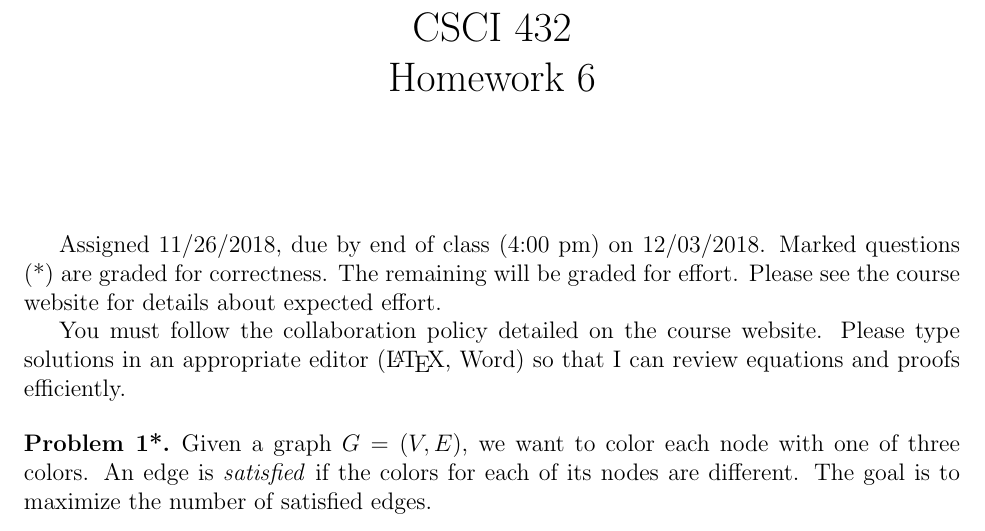
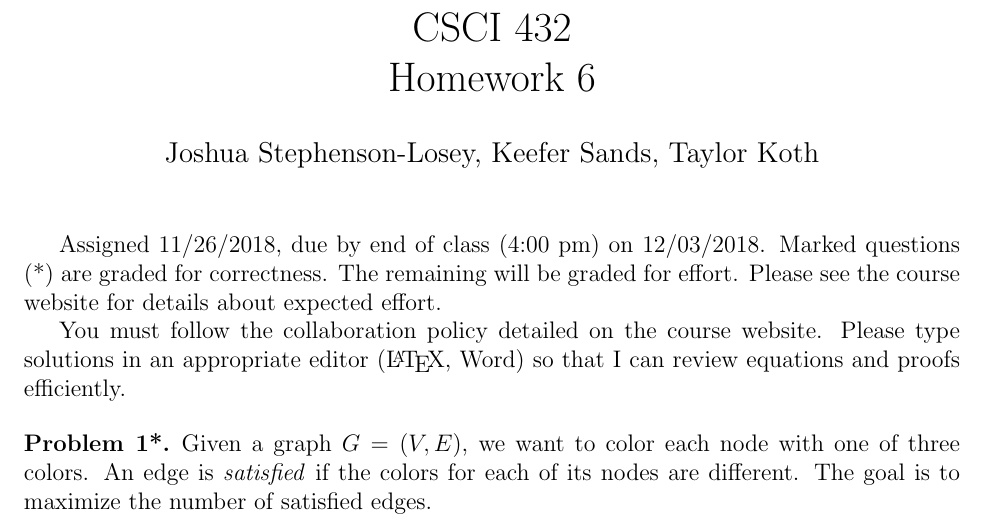
Before and after one commit to JDSL1996/Algo_HW_6, a LaTeX problem sheet (Homework6.tex): part of the page, cut so that both start at the same text. Compiled offline with pdfLaTeX.

Commit message:
Updates from ShareLaTeX

```diff
--- a/Homework6.tex
+++ b/Homework6.tex
@@ -7,6 +7,9 @@
 \usepackage{algorithm}
 \usepackage{graphicx}
 \floatname{algorithm}{}
+\author{Joshua Stephenson-Losey,
+Keefer Sands,
+Taylor Koth}
 
 \newcommand{\N}{\mathbb{N}}
 \newcommand{\Z}{\mathbb{Z}}
```
